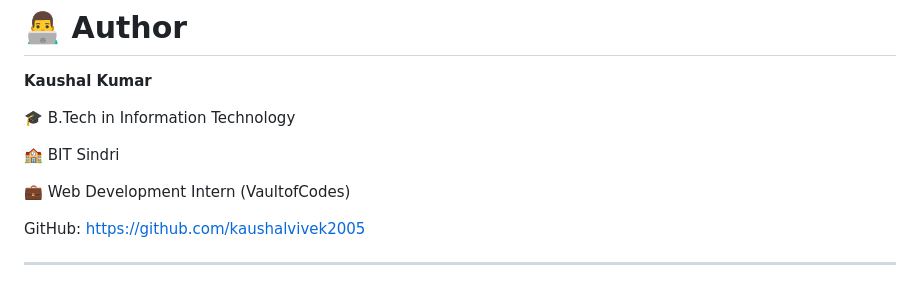
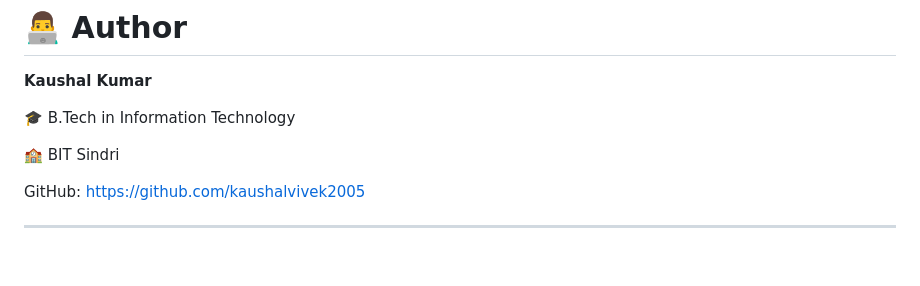
Before and after one commit to kaushalvivek2005/editkaro-portfolio, a Markdown page: README.md, the part around the change. GitHub-like rendering; blank space fills up the shorter version.

```diff
--- a/README.md
+++ b/README.md
@@ -184,8 +184,6 @@ The portfolio supports dynamic filtering using JavaScript. Users can instantly b
 
 🏫 BIT Sindri
 
-💼 Web Development Intern (VaultofCodes)
-
 GitHub:
 https://github.com/kaushalvivek2005
 
```
